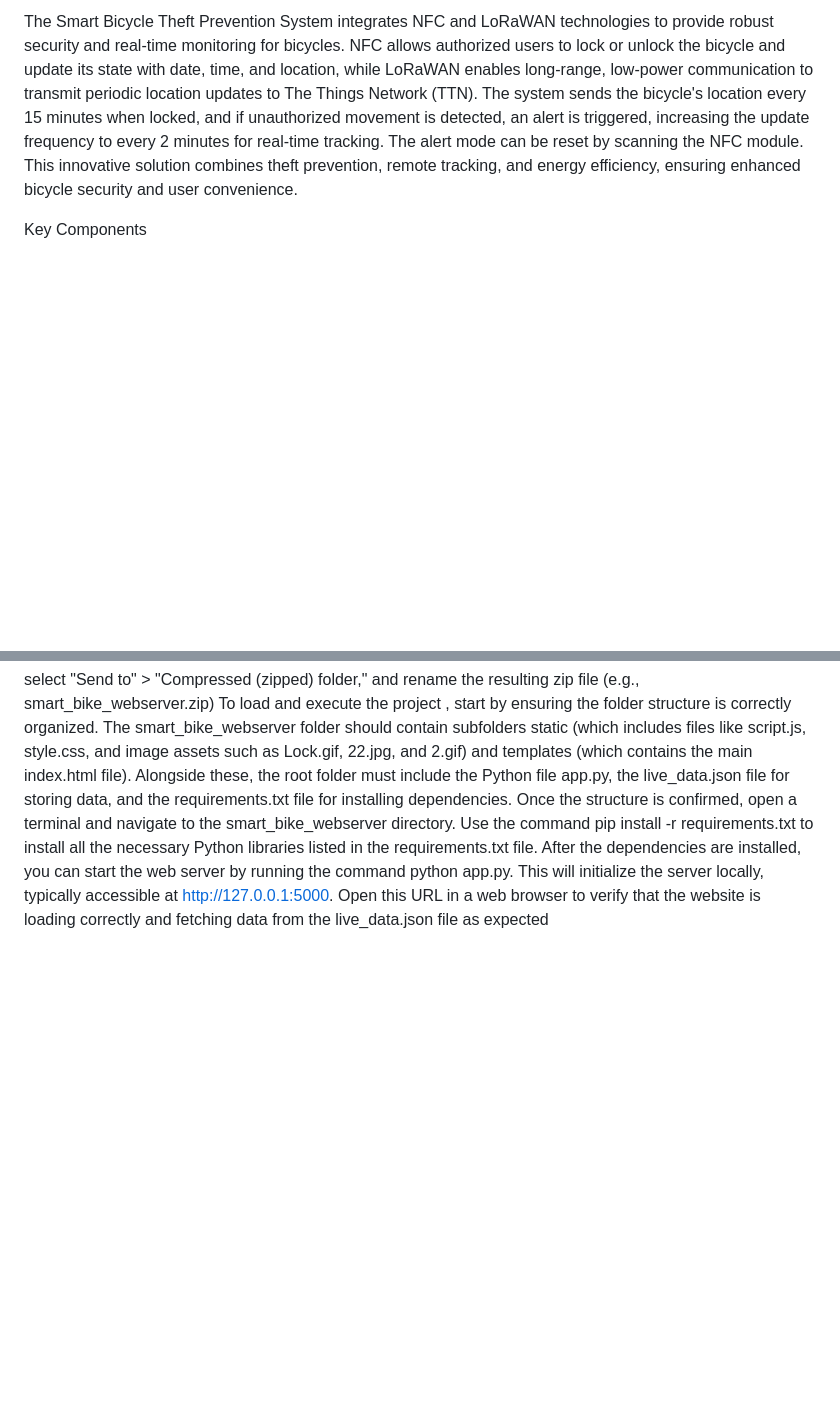
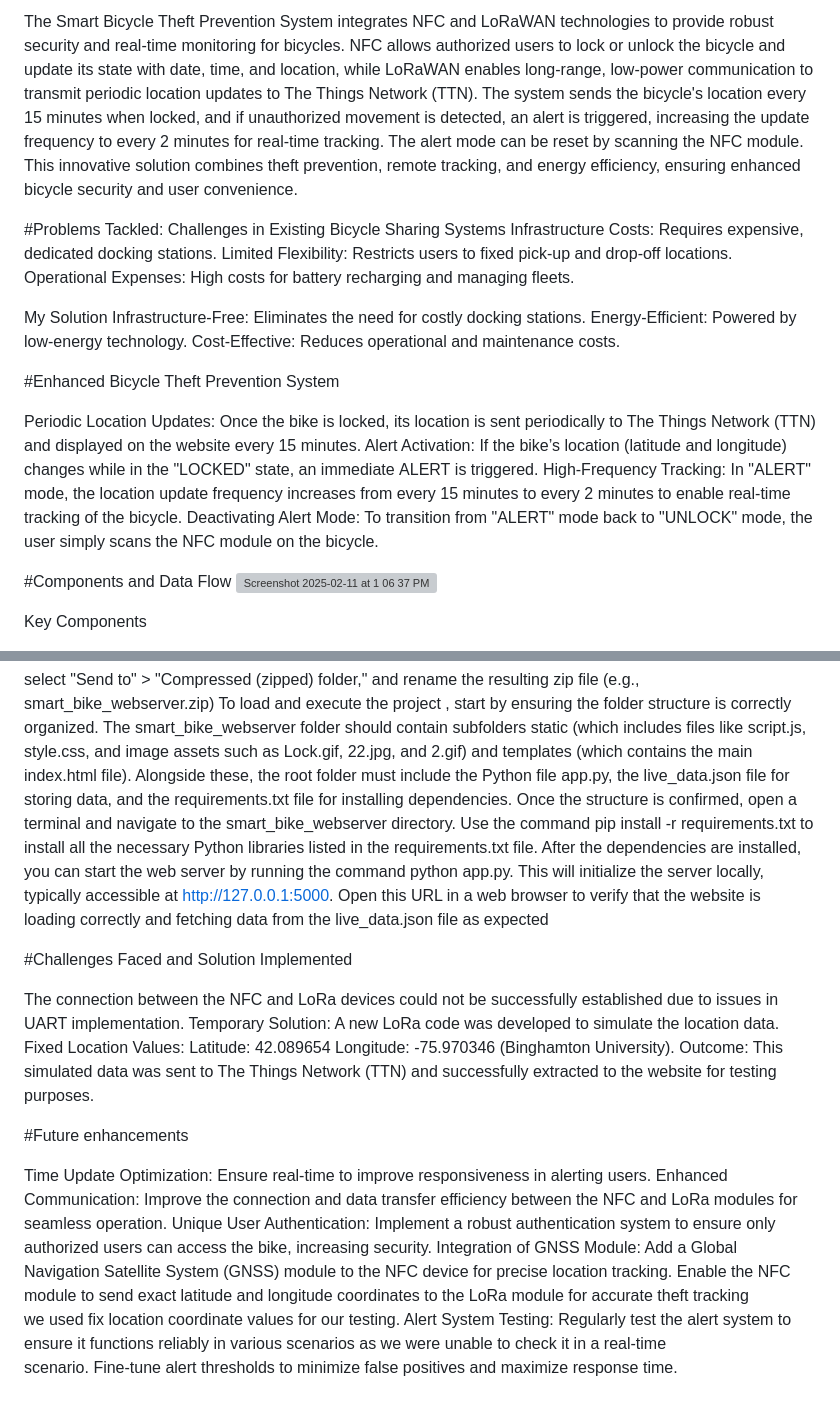
Before and after one commit to sherurox/Smart-Bicycle-Theft-Prevention-System, a Markdown page: README.md, 2 parts joined by grey strips. Rendered like a GitHub page; blank space fills up the shorter version; grey boxes are pictures that could not be loaded.

```diff
--- a/README.md
+++ b/README.md
@@ -3,5 +4,30 @@ An IoT-based bicycle security solution integrating NFC authentication, LoRa comm
 
 The Smart Bicycle Theft Prevention System integrates NFC and LoRaWAN technologies to provide robust security and real-time monitoring for bicycles. NFC allows authorized users to lock or unlock the bicycle and update its state with date, time, and location, while LoRaWAN enables long-range, low-power communication to transmit periodic location updates to The Things Network (TTN). The system sends the bicycle's location every 15 minutes when locked, and if unauthorized movement is detected, an alert is triggered, increasing the update frequency to every 2 minutes for real-time tracking. The alert mode can be reset by scanning the NFC module. This innovative solution combines theft prevention, remote tracking, and energy efficiency, ensuring enhanced bicycle security and user convenience.
+
+#Problems Tackled:
+Challenges in Existing Bicycle Sharing Systems
+Infrastructure Costs: Requires expensive, dedicated docking stations.
+Limited Flexibility: Restricts users to fixed pick-up and drop-off locations.
+Operational Expenses: High costs for battery recharging and managing fleets.
+
+My Solution
+Infrastructure-Free: Eliminates the need for costly docking stations.
+Energy-Efficient: Powered by low-energy technology.
+Cost-Effective: Reduces operational and maintenance costs.
+
+#Enhanced Bicycle Theft Prevention System
+
+Periodic Location Updates:
+Once the bike is locked, its location is sent periodically to The Things Network (TTN) and displayed on the website every 15 minutes.
+Alert Activation:
+If the bike’s location (latitude and longitude) changes while in the "LOCKED" state, an immediate ALERT is triggered.
+High-Frequency Tracking:
+In "ALERT" mode, the location update frequency increases from every 15 minutes to every 2 minutes to enable real-time tracking of the bicycle.
+Deactivating Alert Mode:
+To transition from "ALERT" mode back to "UNLOCK" mode, the user simply scans the NFC module on the bicycle.
+
+#Components and Data Flow
+<img width="1087" alt="Screenshot 2025-02-11 at 1 06 37 PM" src="https://github.com/user-attachments/assets/07519a72-f32a-43f3-8b83-166eb39ac71e" />
 
 Key Components
 1.	NFC Technology:
@@ -36,3 +82,31 @@ PART 3 Website
 Right-click on the folder, select "Send to" > "Compressed (zipped) folder," and rename the resulting zip file (e.g., smart_bike_webserver.zip)
 To load and execute the project , start by ensuring the folder structure is correctly organized. The smart_bike_webserver folder should contain subfolders static (which includes files like script.js, style.css, and image assets such as Lock.gif, 22.jpg, and 2.gif) and templates (which contains the main index.html file). Alongside these, the root folder must include the Python file app.py, the live_data.json file for storing data, and the requirements.txt file for installing dependencies.
 Once the structure is confirmed, open a terminal and navigate to the smart_bike_webserver directory. Use the command pip install -r requirements.txt to install all the necessary Python libraries listed in the requirements.txt file. After the dependencies are installed, you can start the web server by running the command python app.py. This will initialize the server locally, typically accessible at http://127.0.0.1:5000. Open this URL in a web browser to verify that the website is loading correctly and fetching data from the live_data.json file as expected
+
+#Challenges Faced and Solution Implemented
+
+The connection between the NFC and LoRa devices could not be successfully established due to issues in UART implementation.
+Temporary Solution:
+A new LoRa code was developed to simulate the location data.
+Fixed Location Values:
+Latitude: 42.089654
+Longitude: -75.970346 (Binghamton University).
+Outcome:
+This simulated data was sent to The Things Network (TTN) and successfully extracted to the website for testing purposes.
+
+#Future enhancements
+
+Time Update Optimization:
+      Ensure real-time to improve responsiveness in alerting users.
+Enhanced Communication:
+      Improve the connection and data transfer efficiency between the NFC and LoRa modules for seamless operation.
+Unique User Authentication:
+      Implement a robust authentication system to ensure only authorized users can access the bike, increasing security.
+Integration of GNSS Module:
+     Add a Global Navigation Satellite System (GNSS) module to the NFC device for precise location tracking.
+     Enable the NFC module to send exact latitude and longitude coordinates to the LoRa module for accurate theft tracking
+     we used fix location coordinate values for our testing.
+Alert System Testing:
+     Regularly test the alert system to ensure it functions reliably in various scenarios as we were unable to check it in a real-time
+     scenario.
+     Fine-tune alert thresholds to minimize false positives and maximize response time.
```
Also changed, not shown: other parts of README.md (+22 -1 lines).
